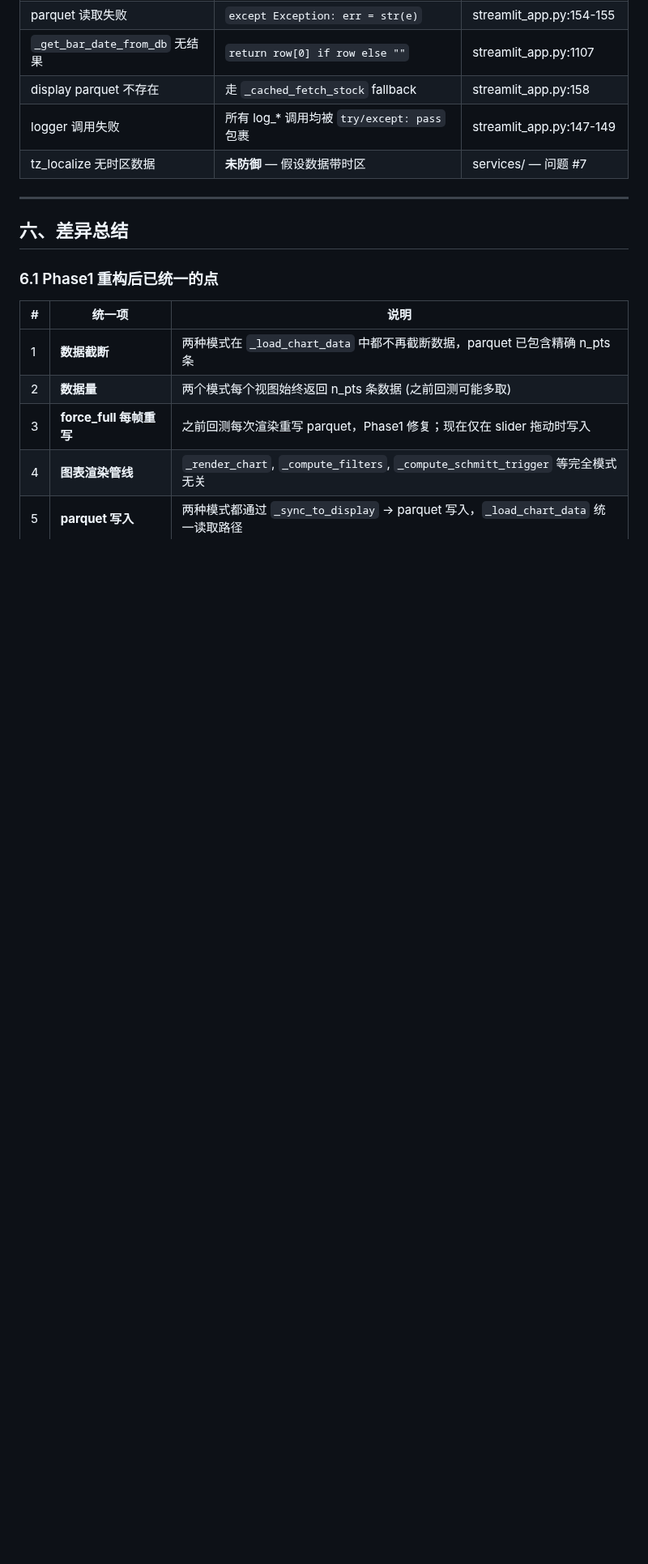
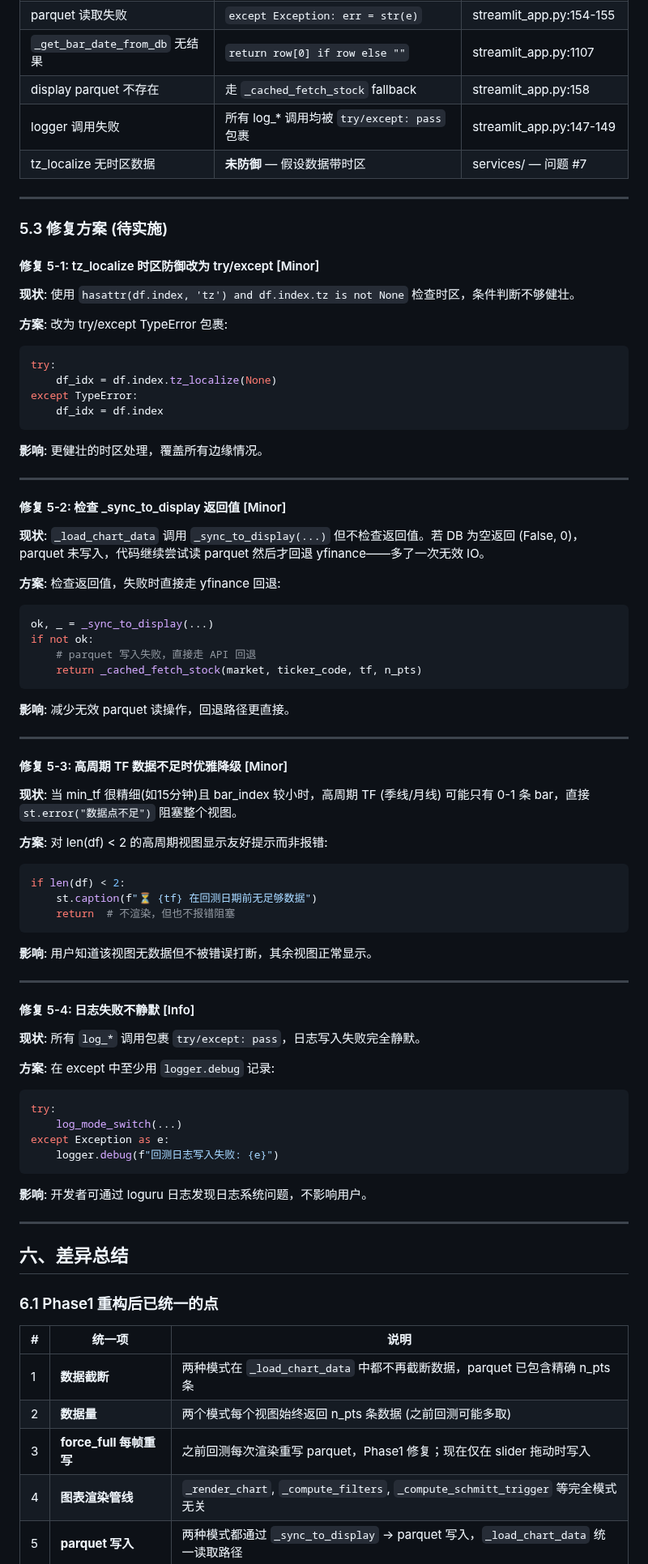
Before and after one commit to pxf0797/filter-algorithms-research, a Markdown page: docs/backtest-comparison-report.md, the part around one of its changes. Shown at 81% size. Drawn GitHub-style; blank space fills up the shorter version.

Commit message:
docs: 第五章修复方案 + 全15项汇总表
- 5-1 tz防御 try/except
- 5-2 _sync_to_display 返回值检查
- 5-3 高周期优雅降级
- 5-4 日志失败 logger.debug
- 新增第七章: 15项修复方案汇总表

Co-Authored-By: Claude <noreply@anthropic.com>

````diff
--- a/docs/backtest-comparison-report.md
+++ b/docs/backtest-comparison-report.md
@@ -541,6 +541,71 @@ if AppState.get("_cb_mode", False):
 
 ---
 
+### 5.3 修复方案 (待实施)
+
+#### 修复 5-1: tz_localize 时区防御改为 try/except [Minor]
+
+**现状**: 使用 `hasattr(df.index, 'tz') and df.index.tz is not None` 检查时区，条件判断不够健壮。
+
+**方案**: 改为 try/except TypeError 包裹:
+```python
+try:
+    df_idx = df.index.tz_localize(None)
+except TypeError:
+    df_idx = df.index
+```
+
+**影响**: 更健壮的时区处理，覆盖所有边缘情况。
+
+---
+
+#### 修复 5-2: 检查 _sync_to_display 返回值 [Minor]
+
+**现状**: `_load_chart_data` 调用 `_sync_to_display(...)` 但不检查返回值。若 DB 为空返回 (False, 0)，parquet 未写入，代码继续尝试读 parquet 然后才回退 yfinance——多了一次无效 IO。
+
+**方案**: 检查返回值，失败时直接走 yfinance 回退:
+```python
+ok, _ = _sync_to_display(...)
+if not ok:
+    # parquet 写入失败，直接走 API 回退
+    return _cached_fetch_stock(market, ticker_code, tf, n_pts)
+```
+
+**影响**: 减少无效 parquet 读操作，回退路径更直接。
+
+---
+
+#### 修复 5-3: 高周期 TF 数据不足时优雅降级 [Minor]
+
+**现状**: 当 min_tf 很精细(如15分钟)且 bar_index 较小时，高周期 TF (季线/月线) 可能只有 0-1 条 bar，直接 `st.error("数据点不足")` 阻塞整个视图。
+
+**方案**: 对 len(df) < 2 的高周期视图显示友好提示而非报错:
+```python
+if len(df) < 2:
+    st.caption(f"⏳ {tf} 在回测日期前无足够数据")
+    return  # 不渲染，但也不报错阻塞
+```
+
+**影响**: 用户知道该视图无数据但不被错误打断，其余视图正常显示。
+
+---
+
+#### 修复 5-4: 日志失败不静默 [Info]
+
+**现状**: 所有 `log_*` 调用包裹 `try/except: pass`，日志写入失败完全静默。
+
+**方案**: 在 except 中至少用 `logger.debug` 记录:
+```python
+try:
+    log_mode_switch(...)
+except Exception as e:
+    logger.debug(f"回测日志写入失败: {e}")
+```
+
+**影响**: 开发者可通过 loguru 日志发现日志系统问题，不影响用户。
+
+---
+
 ## 六、差异总结
 
 ### 6.1 Phase1 重构后已统一的点
````
Also changed, not shown: other parts of docs/backtest-comparison-report.md (+29 -3 lines).
